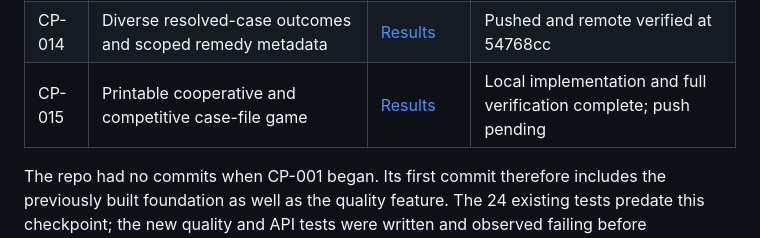
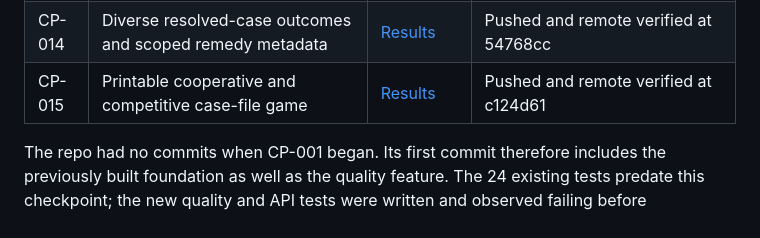
Before and after one commit to jameseby21/Fraud, a Markdown page: CHECKPOINTS.md, the part around the change. Drawn GitHub-style.

Commit message:
docs: record CP-015 delivery

```diff
--- a/CHECKPOINTS.md
+++ b/CHECKPOINTS.md
@@ -24,7 +24,7 @@ Keep durable state here and in the checkpoint note. At handoff, use a compact su
 | CP-012 | Linked term index, section quizzes and targeted learner suggestions | [Results](docs/checkpoints/CP-012.md) | Pushed and remote verified at 743eb95 |
 | CP-013 | Market-capacity statement exercises and retained public corroboration | [Results](docs/checkpoints/CP-013.md) | Pushed and remote verified at 7de33ec |
 | CP-014 | Diverse resolved-case outcomes and scoped remedy metadata | [Results](docs/checkpoints/CP-014.md) | Pushed and remote verified at 54768cc |
-| CP-015 | Printable cooperative and competitive case-file game | [Results](docs/checkpoints/CP-015.md) | Local implementation and full verification complete; push pending |
+| CP-015 | Printable cooperative and competitive case-file game | [Results](docs/checkpoints/CP-015.md) | Pushed and remote verified at c124d61 |
 
 The repo had no commits when CP-001 began. Its first commit therefore includes the previously built foundation as well as the quality feature. The 24 existing tests predate this checkpoint; the new quality and API tests were written and observed failing before implementation.
 
```
